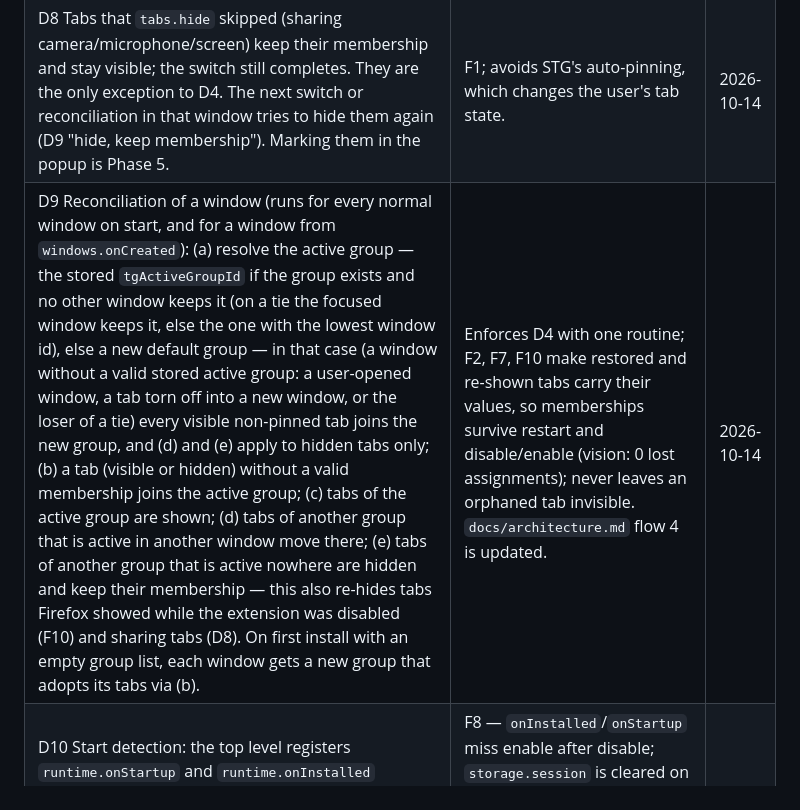
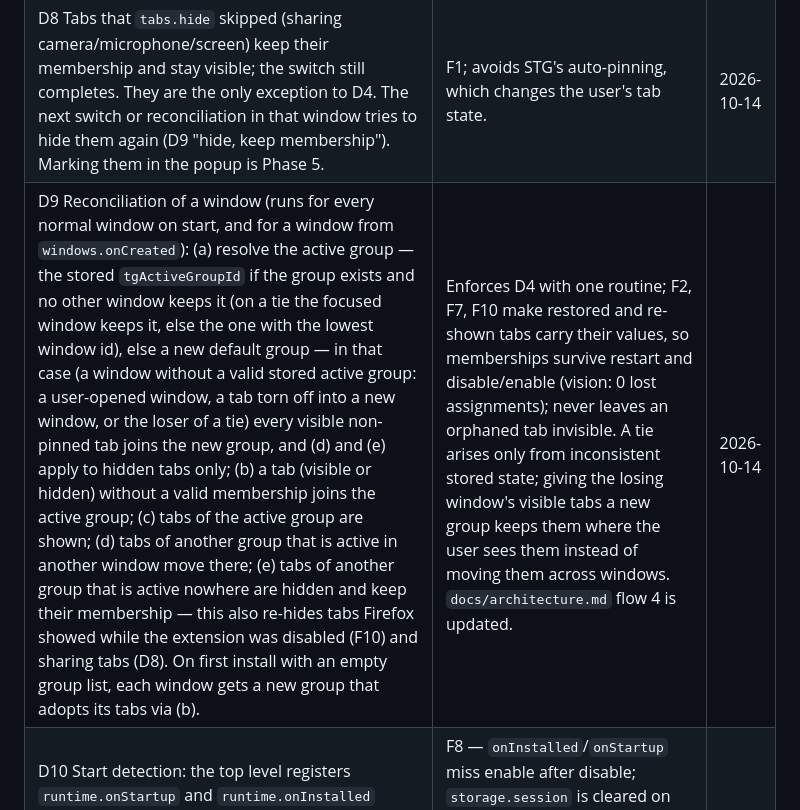
Before and after one commit to vaxul/firefox-add-on-tab-groups, a Markdown page: docs/specs/spec-group-core.md, the part around the change. Rendered like a GitHub page.

Commit message:
docs(spec): explain the D9 tie rule
Co-Authored-By: Claude Opus 5.5 (1M context) <noreply@anthropic.com>

```diff
--- a/docs/specs/spec-group-core.md
+++ b/docs/specs/spec-group-core.md
@@ -162,7 +162,7 @@ group count, title = active group name) and the `GroupsFrame` popup actions.
 | D6 Switch order in window W from group A to B: (1) if B is active in another window, focus it and stop; (2) move B's tabs hidden in other windows to the end of W as one block, re-write their `sessions` values (F3); (3) `tabs.show` B's tabs; (4) activate B's most recently accessed tab (`lastAccessed`), or create one new tab in W without `url` if B is empty (F6); (5) set W's `tgActiveGroupId` = B; (6) `tabs.ungroup` A's natively grouped tabs; (7) `tabs.hide` A's tabs; (8) update W's tooltip. `tabs.show`/`tabs.hide`/`tabs.move` are called once per switch with id arrays. `docs/architecture.md` flow 1 is updated to this order. | STG `applyNow` order; F1 (activate before hide); constitution (ungroup before hide, show before group); batched calls for the 200-tab target. | 2026-10-14 |
 | D7 Pinned tabs carry no membership, are never hidden, and are ignored by every count and plan. A tab that gets pinned loses its `tgGroupId` value; a tab that gets unpinned joins its window's active group. | STG precedent (DESIGN-GROUPS §1); F9. | 2026-10-14 |
 | D8 Tabs that `tabs.hide` skipped (sharing camera/microphone/screen) keep their membership and stay visible; the switch still completes. They are the only exception to D4. The next switch or reconciliation in that window tries to hide them again (D9 "hide, keep membership"). Marking them in the popup is Phase 5. | F1; avoids STG's auto-pinning, which changes the user's tab state. | 2026-10-14 |
-| D9 Reconciliation of a window (runs for every normal window on start, and for a window from `windows.onCreated`): (a) resolve the active group — the stored `tgActiveGroupId` if the group exists and no other window keeps it (on a tie the focused window keeps it, else the one with the lowest window id), else a new default group — in that case (a window without a valid stored active group: a user-opened window, a tab torn off into a new window, or the loser of a tie) every visible non-pinned tab joins the new group, and (d) and (e) apply to hidden tabs only; (b) a tab (visible or hidden) without a valid membership joins the active group; (c) tabs of the active group are shown; (d) tabs of another group that is active in another window move there; (e) tabs of another group that is active nowhere are hidden and keep their membership — this also re-hides tabs Firefox showed while the extension was disabled (F10) and sharing tabs (D8). On first install with an empty group list, each window gets a new group that adopts its tabs via (b). | Enforces D4 with one routine; F2, F7, F10 make restored and re-shown tabs carry their values, so memberships survive restart and disable/enable (vision: 0 lost assignments); never leaves an orphaned tab invisible. `docs/architecture.md` flow 4 is updated. | 2026-10-14 |
+| D9 Reconciliation of a window (runs for every normal window on start, and for a window from `windows.onCreated`): (a) resolve the active group — the stored `tgActiveGroupId` if the group exists and no other window keeps it (on a tie the focused window keeps it, else the one with the lowest window id), else a new default group — in that case (a window without a valid stored active group: a user-opened window, a tab torn off into a new window, or the loser of a tie) every visible non-pinned tab joins the new group, and (d) and (e) apply to hidden tabs only; (b) a tab (visible or hidden) without a valid membership joins the active group; (c) tabs of the active group are shown; (d) tabs of another group that is active in another window move there; (e) tabs of another group that is active nowhere are hidden and keep their membership — this also re-hides tabs Firefox showed while the extension was disabled (F10) and sharing tabs (D8). On first install with an empty group list, each window gets a new group that adopts its tabs via (b). | Enforces D4 with one routine; F2, F7, F10 make restored and re-shown tabs carry their values, so memberships survive restart and disable/enable (vision: 0 lost assignments); never leaves an orphaned tab invisible. A tie arises only from inconsistent stored state; giving the losing window's visible tabs a new group keeps them where the user sees them instead of moving them across windows. `docs/architecture.md` flow 4 is updated. | 2026-10-14 |
 | D10 Start detection: the top level registers `runtime.onStartup` and `runtime.onInstalled` listeners and also runs the check once at top level; the check reads `storage.session` key `tgStarted` and, if it is absent, sets it and runs D9 for all normal windows inside the lock. | F8 — `onInstalled`/`onStartup` miss enable after disable; `storage.session` is cleared on restart, reload, and disable and is not module state; the `onStartup` listener makes Firefox wake the event page at launch. | 2026-10-14 |
 | D11 Tab events: `tabs.onCreated`, `tabs.onAttached`, and `tabs.onUpdated` (filter `properties: ["pinned", "hidden"]`) re-check that one tab inside the lock: a hidden tab with a valid membership is left alone; a visible non-pinned tab without a valid membership, or with another group's membership, joins its window's active group (it is reassigned, never switched to). This covers new tabs, tabs dragged into another window, undo-close-tab, and a hidden tab the user shows from the all-tabs list. Tabs in non-`normal` windows are ignored. If the tab's window has no valid active group yet (e.g. `onAttached` of a torn-off tab before `windows.onCreated`), the handler runs D9 for that window instead. Window-wide repair stays D9's job. | STG `onAttached` precedent; D4. Restored windows keep their values (F7), so their visible tabs already match the restored active group. | 2026-10-14 |
 | D12 A user-opened normal window gets a new default group via D9 that adopts its tabs. | Vision: every window shows exactly one group; STG's "window without group" mode contradicts it. | 2026-10-14 |
```
